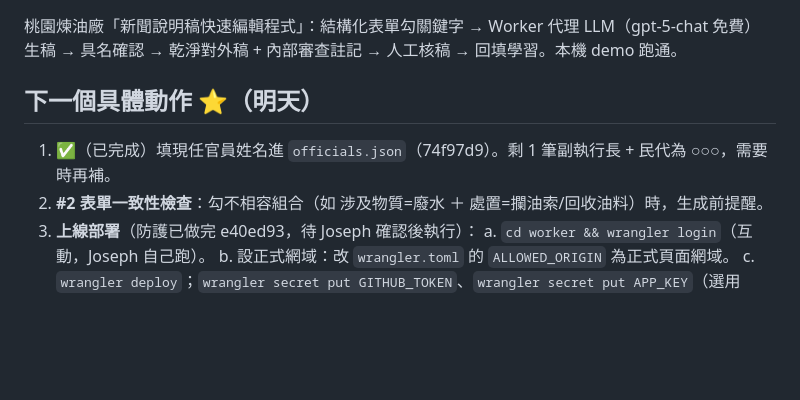
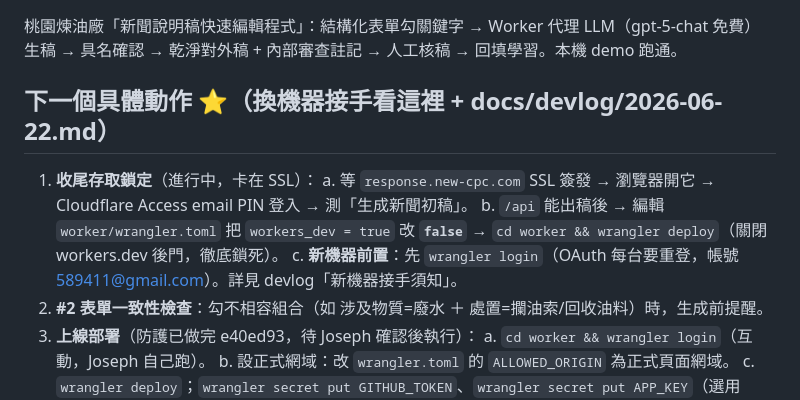
Before and after one commit to CPCTR/news-response, a Markdown page: STATUS.md, the part around the change. GitHub-like rendering; blank space fills up the shorter version.

```diff
--- a/STATUS.md
+++ b/STATUS.md
@@ -24,8 +24,11 @@
 ## 一句話現況
 桃園煉油廠「新聞說明稿快速編輯程式」：結構化表單勾關鍵字 → Worker 代理 LLM（gpt-5-chat 免費）生稿 → 具名確認 → 乾淨對外稿 + 內部審查註記 → 人工核稿 → 回填學習。本機 demo 跑通。
 
-## 下一個具體動作 ⭐（明天）
-1. ✅（已完成）填現任官員姓名進 `officials.json`（74f97d9）。剩 1 筆副執行長 + 民代為 ○○○，需要時再補。
+## 下一個具體動作 ⭐（換機器接手看這裡 + docs/devlog/2026-06-22.md）
+1. **收尾存取鎖定**（進行中，卡在 SSL）：
+   a. 等 `response.new-cpc.com` SSL 簽發 → 瀏覽器開它 → Cloudflare Access email PIN 登入 → 測「生成新聞初稿」。
+   b. `/api` 能出稿後 → 編輯 `worker/wrangler.toml` 把 `workers_dev = true` 改 **`false`** → `cd worker && wrangler deploy`（關閉 workers.dev 後門，徹底鎖死）。
+   c. **新機器前置**：先 `wrangler login`（OAuth 每台要重登，帳號 589411@gmail.com）。詳見 devlog「新機器接手須知」。
 2. **#2 表單一致性檢查**：勾不相容組合（如 涉及物質=廢水 ＋ 處置=攔油索/回收油料）時，生成前提醒。
 3. **上線部署**（防護已做完 e40ed93，待 Joseph 確認後執行）：
    a. `cd worker && wrangler login`（互動，Joseph 自己跑）。
```
Also changed, not shown: docs/devlog/2026-06-22.md (added, +37 -0 lines).
